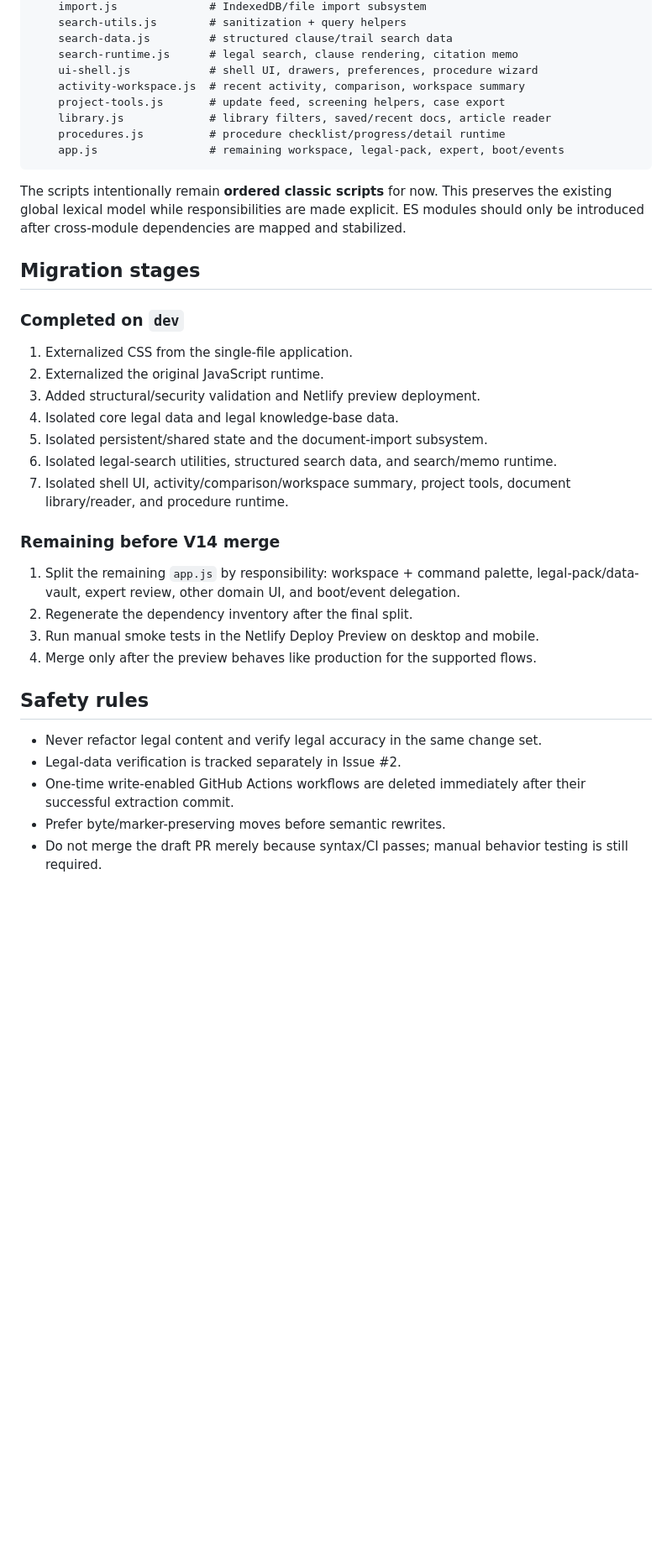
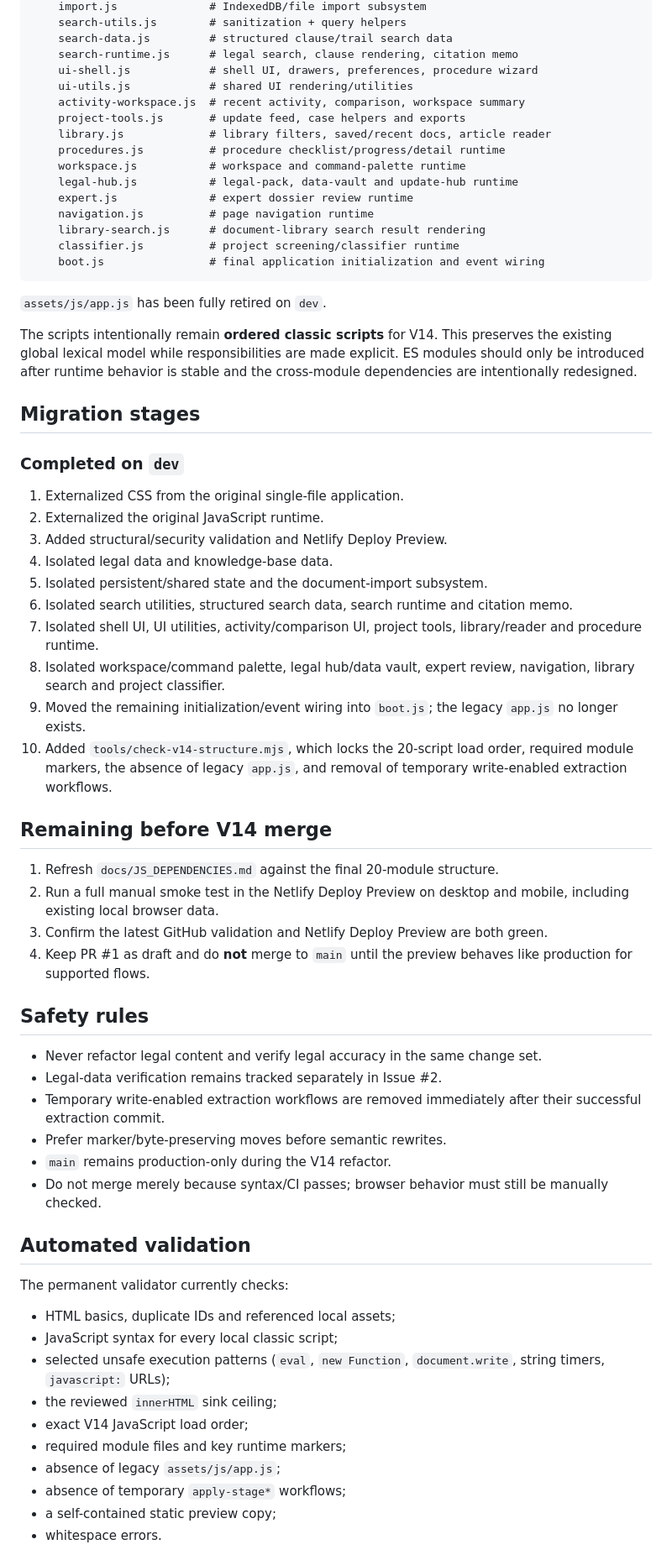
Before and after one commit to koko999-tien/legaios, a Markdown page: docs/ARCHITECTURE.md, the part around one of its changes. Shown at 84% size. GitHub-like rendering; blank space fills up the shorter version.

Commit message:
docs: refresh V14 architecture after final module split

````diff
--- a/docs/ARCHITECTURE.md
+++ b/docs/ARCHITECTURE.md
@@ -25,38 +25,67 @@ assets/
     search-data.js         # structured clause/trail search data
     search-runtime.js      # legal search, clause rendering, citation memo
     ui-shell.js            # shell UI, drawers, preferences, procedure wizard
+    ui-utils.js            # shared UI rendering/utilities
     activity-workspace.js  # recent activity, comparison, workspace summary
-    project-tools.js       # update feed, screening helpers, case export
+    project-tools.js       # update feed, case helpers and exports
     library.js             # library filters, saved/recent docs, article reader
     procedures.js          # procedure checklist/progress/detail runtime
-    app.js                 # remaining workspace, legal-pack, expert, boot/events
+    workspace.js           # workspace and command-palette runtime
+    legal-hub.js           # legal-pack, data-vault and update-hub runtime
+    expert.js              # expert dossier review runtime
+    navigation.js          # page navigation runtime
+    library-search.js      # document-library search result rendering
+    classifier.js          # project screening/classifier runtime
+    boot.js                # final application initialization and event wiring
 ```
 
-The scripts intentionally remain **ordered classic scripts** for now. This preserves the existing global lexical model while responsibilities are made explicit. ES modules should only be introduced after cross-module dependencies are mapped and stabilized.
+`assets/js/app.js` has been fully retired on `dev`.
+
+The scripts intentionally remain **ordered classic scripts** for V14. This preserves the existing global lexical model while responsibilities are made explicit. ES modules should only be introduced after runtime behavior is stable and the cross-module dependencies are intentionally redesigned.
 
 ## Migration stages
 
 ### Completed on `dev`
 
-1. Externalized CSS from the single-file application.
+1. Externalized CSS from the original single-file application.
 2. Externalized the original JavaScript runtime.
-3. Added structural/security validation and Netlify preview deployment.
-4. Isolated core legal data and legal knowledge-base data.
+3. Added structural/security validation and Netlify Deploy Preview.
+4. Isolated legal data and knowledge-base data.
 5. Isolated persistent/shared state and the document-import subsystem.
-6. Isolated legal-search utilities, structured search data, and search/memo runtime.
-7. Isolated shell UI, activity/comparison/workspace summary, project tools, document library/reader, and procedure runtime.
+6. Isolated search utilities, structured search data, search runtime and citation memo.
+7. Isolated shell UI, UI utilities, activity/comparison UI, project tools, library/reader and procedure runtime.
+8. Isolated workspace/command palette, legal hub/data vault, expert review, navigation, library search and project classifier.
+9. Moved the remaining initialization/event wiring into `boot.js`; the legacy `app.js` no longer exists.
+10. Added `tools/check-v14-structure.mjs`, which locks the 20-script load order, required module markers, the absence of legacy `app.js`, and removal of temporary write-enabled extraction workflows.
 
-### Remaining before V14 merge
+## Remaining before V14 merge
 
-1. Split the remaining `app.js` by responsibility: workspace + command palette, legal-pack/data-vault, expert review, other domain UI, and boot/event delegation.
-2. Regenerate the dependency inventory after the final split.
-3. Run manual smoke tests in the Netlify Deploy Preview on desktop and mobile.
-4. Merge only after the preview behaves like production for the supported flows.
+1. Refresh `docs/JS_DEPENDENCIES.md` against the final 20-module structure.
+2. Run a full manual smoke test in the Netlify Deploy Preview on desktop and mobile, including existing local browser data.
+3. Confirm the latest GitHub validation and Netlify Deploy Preview are both green.
+4. Keep PR #1 as draft and do **not** merge to `main` until the preview behaves like production for supported flows.
 
 ## Safety rules
 
 - Never refactor legal content and verify legal accuracy in the same change set.
-- Legal-data verification is tracked separately in Issue #2.
-- One-time write-enabled GitHub Actions workflows are deleted immediately after their successful extraction commit.
-- Prefer byte/marker-preserving moves before semantic rewrites.
-- Do not merge the draft PR merely because syntax/CI passes; manual behavior testing is still required.
+- Legal-data verification remains tracked separately in Issue #2.
+- Temporary write-enabled extraction workflows are removed immediately after their successful extraction commit.
+- Prefer marker/byte-preserving moves before semantic rewrites.
+- `main` remains production-only during the V14 refactor.
+- Do not merge merely because syntax/CI passes; browser behavior must still be manually checked.
+
+## Automated validation
+
+The permanent validator currently checks:
+
+- HTML basics, duplicate IDs and referenced local assets;
+- JavaScript syntax for every local classic script;
+- selected unsafe execution patterns (`eval`, `new Function`, `document.write`, string timers, `javascript:` URLs);
+- the reviewed `innerHTML` sink ceiling;
+- exact V14 JavaScript load order;
+- required module files and key runtime markers;
+- absence of legacy `assets/js/app.js`;
+- absence of temporary `apply-stage*` workflows;
+- a self-contained static preview copy;
+- whitespace errors.
+
````
Also changed, not shown: other parts of docs/ARCHITECTURE.md (+10 -7 lines).
